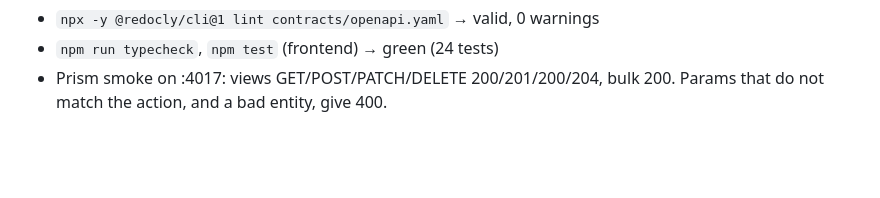
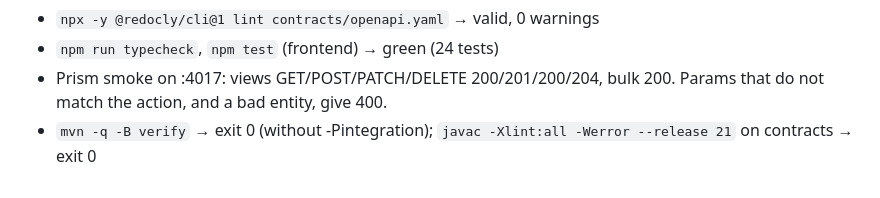
Before and after one commit to fmarfi/recruiting-platform, a Markdown page: docs/handoffs/architect.md, the part around the change. GitHub-like rendering; blank space fills up the shorter version.

Commit message:
Architect hand-off: record Maven verify result

```diff
--- a/docs/handoffs/architect.md
+++ b/docs/handoffs/architect.md
@@ -116,3 +116,4 @@ Vocabularies I decided (the analyst proposed these be my call): `ConsentStatus`
 - `npx -y @redocly/cli@1 lint contracts/openapi.yaml` → valid, 0 warnings
 - `npm run typecheck`, `npm test` (frontend) → green (24 tests)
 - Prism smoke on :4017: views GET/POST/PATCH/DELETE 200/201/200/204, bulk 200. Params that do not match the action, and a bad entity, give 400.
+- `mvn -q -B verify` → exit 0 (without -Pintegration); `javac -Xlint:all -Werror --release 21` on contracts → exit 0
```
